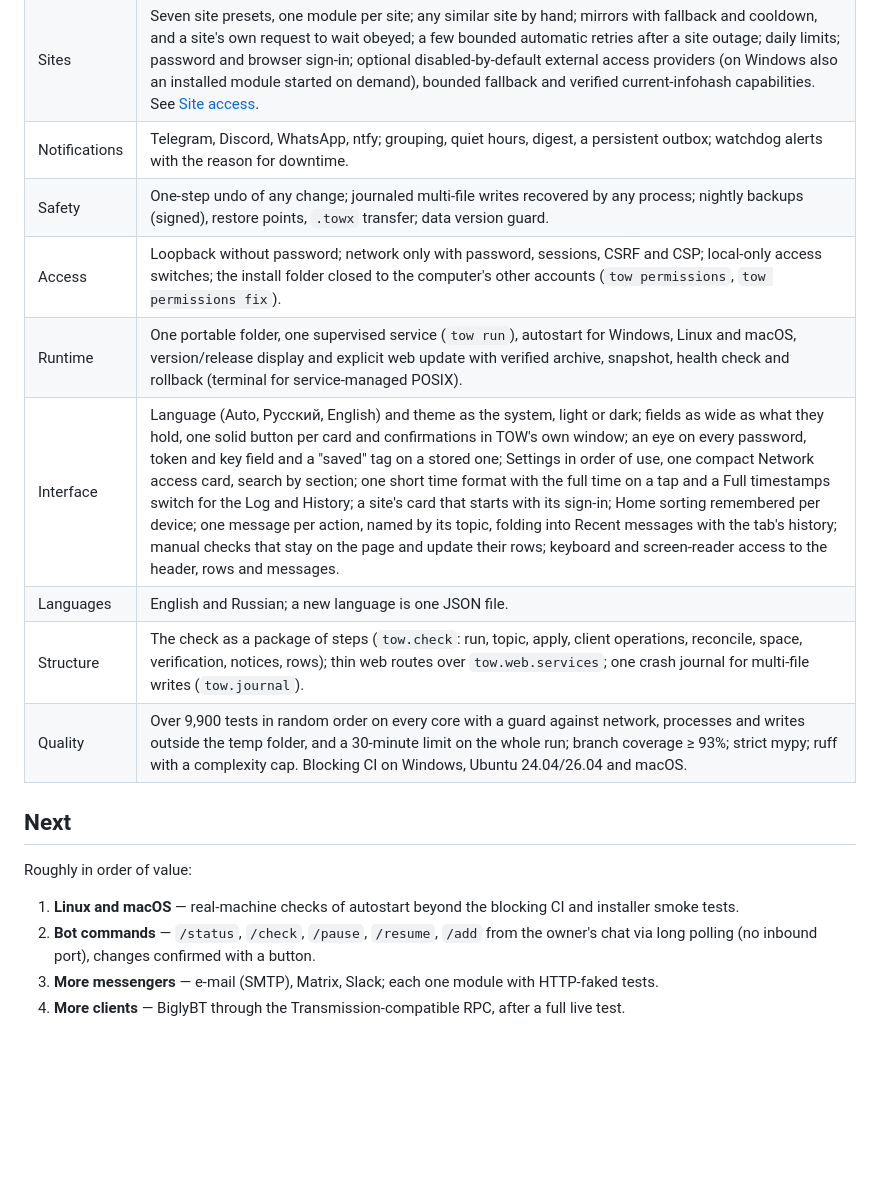
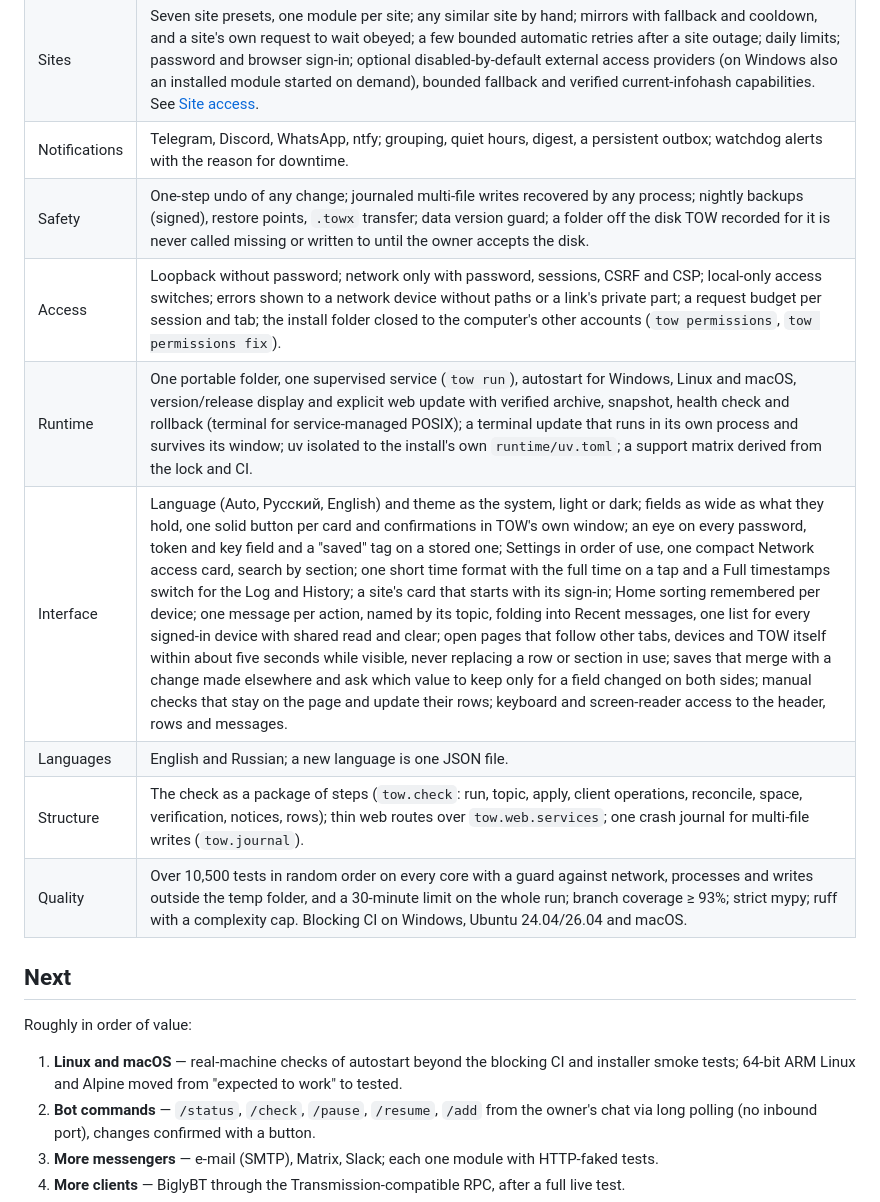
Before and after one commit to d0j/tow, a Markdown page: docs/ROADMAP.md, the part around the change. Drawn GitHub-style; blank space fills up the shorter version.

Commit message:
docs: ROADMAP describes 1.33.x
The Interface row still said Recent messages fold "with the tab's
history" and said nothing of live pages, edit merges or conflicts;
Access, Safety and Runtime lacked the network scrub, the request
budget, folders off their recorded disk, the terminal update in its
own process, the install's own uv.toml and the support matrix; the
Quality row said "over 9,900 tests" where 10,601 are collected now.
Live timing is qualified (visible pages, rows in use kept) and a
conflict is described as only a field changed on both sides. Next
item 1 names the "expected to work" Linux rows of PORTABLE §1b.

Verified: test_docs_links passes; count from the gate's collection.

```diff
--- a/docs/ROADMAP.md
+++ b/docs/ROADMAP.md
@@ -21,19 +21,20 @@ These hold in every release:
 | Watching | Topics with watch or once; episodes, file patterns and graphical exact file/folder selection with verified metadata; explicit native magnet preview where supported; global or numeric personal tracker intervals with row countdowns; transactional add with read-back for qBittorrent, Transmission and Deluge; replacing a seeding version on request; adopting a torrent already in the client without TOW's mark (**Adopt into TOW**, `tow adopt`); a version that does not fit on the drive added stopped and started once there is room, with the free space shown in the forms; a long verification of existing files by the client finished later from the client alone, without a restart or a false success; a torrent removed from the client added again by the row's check; a check you start while another one runs waits in a bounded queue, and its results name each topic's outcome. |
 | Sites | Seven site presets, one module per site; any similar site by hand; mirrors with fallback and cooldown, and a site's own request to wait obeyed; a few bounded automatic retries after a site outage; daily limits; password and browser sign-in; optional disabled-by-default external access providers (on Windows also an installed module started on demand), bounded fallback and verified current-infohash capabilities. See [Site access](PROTECTION.md). |
 | Notifications | Telegram, Discord, WhatsApp, ntfy; grouping, quiet hours, digest, a persistent outbox; watchdog alerts with the reason for downtime. |
-| Safety | One-step undo of any change; journaled multi-file writes recovered by any process; nightly backups (signed), restore points, `.towx` transfer; data version guard. |
-| Access | Loopback without password; network only with password, sessions, CSRF and CSP; local-only access switches; the install folder closed to the computer's other accounts (`tow permissions`, `tow permissions fix`). |
-| Runtime | One portable folder, one supervised service (`tow run`), autostart for Windows, Linux and macOS, version/release display and explicit web update with verified archive, snapshot, health check and rollback (terminal for service-managed POSIX). |
-| Interface | Language (Auto, Русский, English) and theme as the system, light or dark; fields as wide as what they hold, one solid button per card and confirmations in TOW's own window; an eye on every password, token and key field and a "saved" tag on a stored one; Settings in order of use, one compact Network access card, search by section; one short time format with the full time on a tap and a Full timestamps switch for the Log and History; a site's card that starts with its sign-in; Home sorting remembered per device; one message per action, named by its topic, folding into Recent messages with the tab's history; manual checks that stay on the page and update their rows; keyboard and screen-reader access to the header, rows and messages. |
+| Safety | One-step undo of any change; journaled multi-file writes recovered by any process; nightly backups (signed), restore points, `.towx` transfer; data version guard; a folder off the disk TOW recorded for it is never called missing or written to until the owner accepts the disk. |
+| Access | Loopback without password; network only with password, sessions, CSRF and CSP; local-only access switches; errors shown to a network device without paths or a link's private part; a request budget per session and tab; the install folder closed to the computer's other accounts (`tow permissions`, `tow permissions fix`). |
+| Runtime | One portable folder, one supervised service (`tow run`), autostart for Windows, Linux and macOS, version/release display and explicit web update with verified archive, snapshot, health check and rollback (terminal for service-managed POSIX); a terminal update that runs in its own process and survives its window; uv isolated to the install's own `runtime/uv.toml`; a support matrix derived from the lock and CI. |
+| Interface | Language (Auto, Русский, English) and theme as the system, light or dark; fields as wide as what they hold, one solid button per card and confirmations in TOW's own window; an eye on every password, token and key field and a "saved" tag on a stored one; Settings in order of use, one compact Network access card, search by section; one short time format with the full time on a tap and a Full timestamps switch for the Log and History; a site's card that starts with its sign-in; Home sorting remembered per device; one message per action, named by its topic, folding into Recent messages, one list for every signed-in device with shared read and clear; open pages that follow other tabs, devices and TOW itself within about five seconds while visible, never replacing a row or section in use; saves that merge with a change made elsewhere and ask which value to keep only for a field changed on both sides; manual checks that stay on the page and update their rows; keyboard and screen-reader access to the header, rows and messages. |
 | Languages | English and Russian; a new language is one JSON file. |
 | Structure | The check as a package of steps (`tow.check`: run, topic, apply, client operations, reconcile, space, verification, notices, rows); thin web routes over `tow.web.services`; one crash journal for multi-file writes (`tow.journal`). |
-| Quality | Over 9,900 tests in random order on every core with a guard against network, processes and writes outside the temp folder, and a 30-minute limit on the whole run; branch coverage ≥ 93%; strict mypy; ruff with a complexity cap. Blocking CI on Windows, Ubuntu 24.04/26.04 and macOS. |
+| Quality | Over 10,500 tests in random order on every core with a guard against network, processes and writes outside the temp folder, and a 30-minute limit on the whole run; branch coverage ≥ 93%; strict mypy; ruff with a complexity cap. Blocking CI on Windows, Ubuntu 24.04/26.04 and macOS. |
 
 ## Next
 
 Roughly in order of value:
 
-1. **Linux and macOS** — real-machine checks of autostart beyond the blocking CI and installer smoke tests.
+1. **Linux and macOS** — real-machine checks of autostart beyond the blocking CI and installer smoke tests; 64-bit
+   ARM Linux and Alpine moved from "expected to work" to tested.
 2. **Bot commands** — `/status`, `/check`, `/pause`, `/resume`, `/add` from the owner's chat via long polling (no
    inbound port), changes confirmed with a button.
 3. **More messengers** — e-mail (SMTP), Matrix, Slack; each one module with HTTP-faked tests.
```
